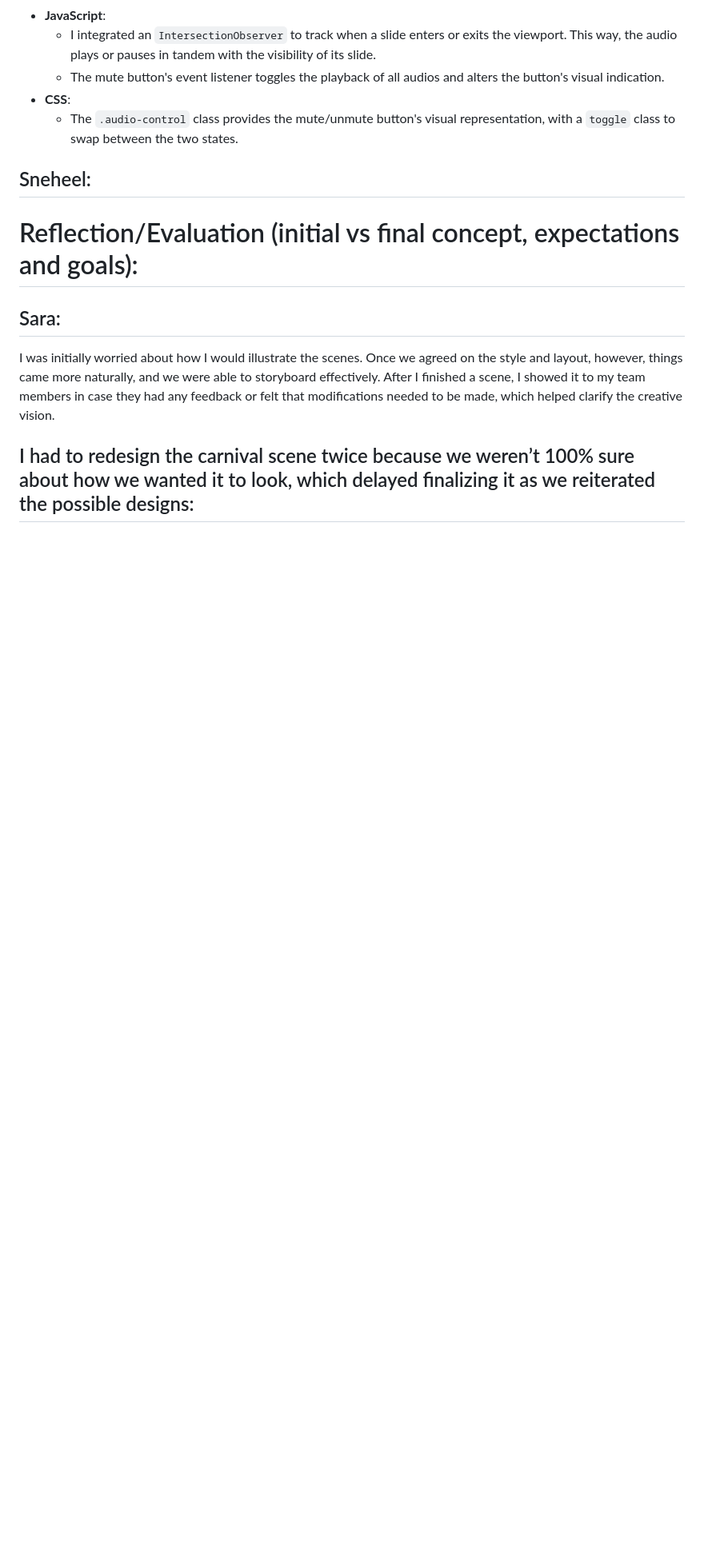
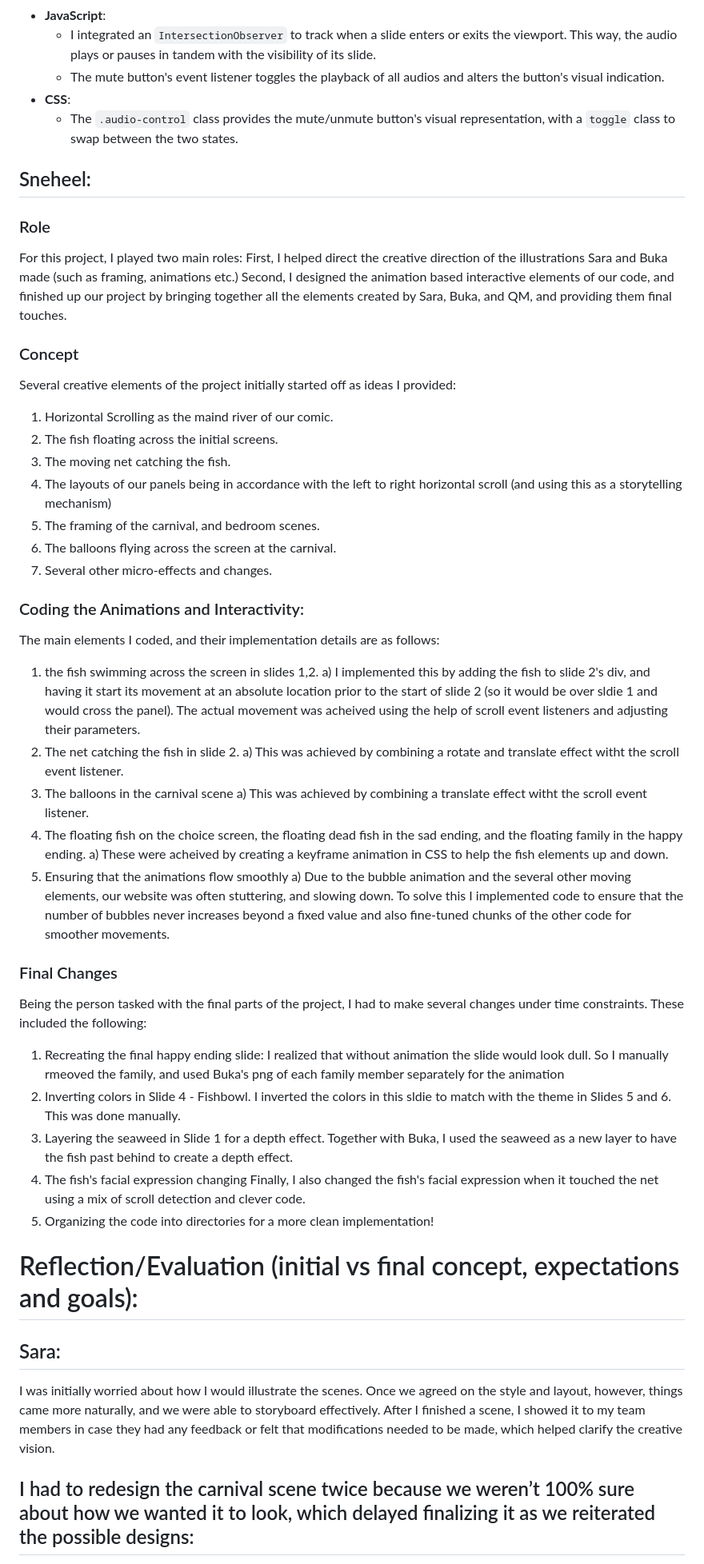
Before and after one commit to qm-naushad/finorfatecomic, a Markdown page: README.md, the part around one of its changes. Shown at 80% size. GitHub-like rendering; blank space fills up the shorter version.

```diff
--- a/README.md
+++ b/README.md
@@ -174,6 +174,49 @@ The web experience is accentuated by synchronized audio that responds to the use
 
 ##  Sneheel:
 
+### Role
+For this project, I played two main roles:
+First, I helped direct the creative direction of the illustrations Sara and Buka made (such as framing, animations etc.)
+Second, I designed the animation based interactive elements of our code, and finished up our project by bringing together all the elements created by Sara, Buka, and QM, and providing them final touches.
+
+### Concept
+Several creative elements of the project initially started off as ideas I provided:
+1. Horizontal Scrolling as the maind river of our comic.
+2. The fish floating across the initial screens.
+3. The moving net catching the fish.
+4. The layouts of our panels being in accordance with the left to right horizontal scroll (and using this as a storytelling mechanism)
+5. The framing of the carnival, and bedroom scenes.
+6. The balloons flying across the screen at the carnival.
+7. Several other micro-effects and changes.
+
+### Coding the Animations and Interactivity:
+
+The main elements I coded, and their implementation details are as follows:
+1. the fish swimming across the screen in slides 1,2.
+   a) I implemented this by adding the fish to slide 2's div, and having it start its movement at an absolute location prior to the start of slide 2 (so it would be over sldie 1 and would cross the panel). The actual movement was acheived using the help of scroll event listeners and adjusting their parameters.
+2. The net catching the fish in slide 2.
+   a) This was achieved by combining a rotate and translate effect witht the scroll event listener.
+3. The balloons in the carnival scene
+   a) This was achieved by combining a translate effect witht the scroll event listener.
+4. The floating fish on the choice screen, the floating dead fish in the sad ending, and the floating family in the happy ending.
+   a) These were acheived by creating a keyframe animation in CSS to help the fish elements up and down.
+5. Ensuring that the animations flow smoothly
+   a) Due to the bubble animation and the several other moving elements, our website was often stuttering, and slowing down. To solve this I implemented code to ensure that the number of bubbles never increases beyond a fixed value and also fine-tuned chunks of the other code for smoother movements.
+
+### Final Changes
+
+Being the person tasked with the final parts of the project, I had to make several changes under time constraints. These included the following:
+1. Recreating the final happy ending slide:
+   I realized that without animation the slide would look dull. So I manually rmeoved the family, and used Buka's png of each family member separately for the animation
+2. Inverting colors in Slide 4 - Fishbowl.
+   I inverted the colors in this sldie to match with the theme in Slides 5 and 6. This was done manually.
+3. Layering the seaweed in Slide 1 for a depth effect.
+   Together with Buka, I used the seaweed as a new layer to have the fish past behind to create a depth effect.
+4. The fish's facial expression changing
+   Finally, I also changed the fish's facial expression when it touched the net using a mix of scroll detection and clever code.
+5. Organizing the code into directories for a more clean implementation!
+
+
 # Reflection/Evaluation (initial vs final concept, expectations and goals):
 
 ## Sara:
```
Also changed, not shown: other parts of README.md (+4 -0 lines).
